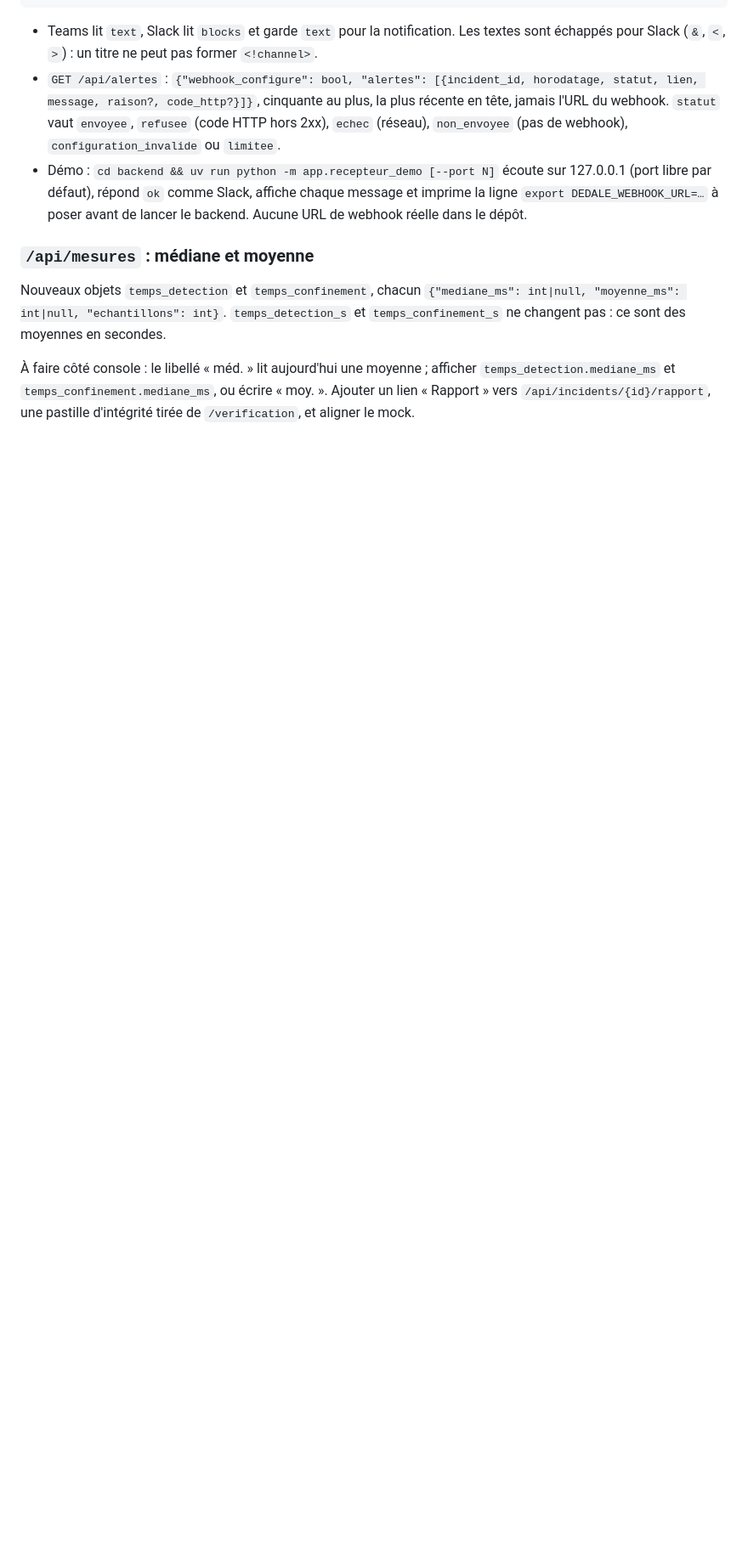
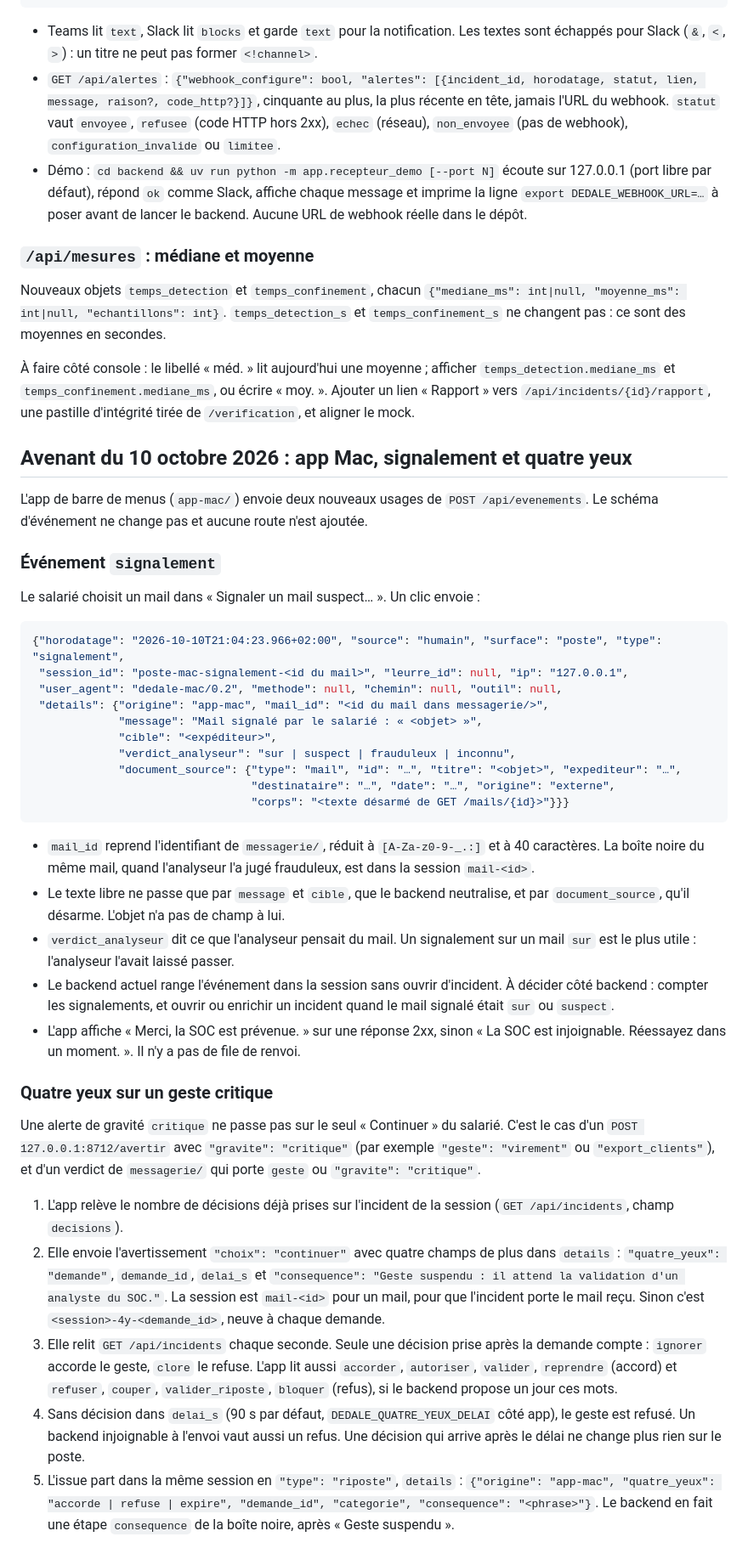
Before and after one commit to Akasha53/dedale, a Markdown page: CONTRATS.md, the part around one of its changes. Shown at 85% size. GitHub-like rendering; blank space fills up the shorter version.

Commit message:
CONTRATS : signalement et quatre yeux de l'app Mac
Nouvel usage de POST /api/evenements, sans changer le schéma : l'événement
signalement, et la demande quatre yeux sur un geste critique (ignorer accorde,
clore refuse, sans réponse le geste est refusé). La section dit aussi ce que
l'app lit du garde-mail et ce qu'il reste à faire côté console et backend.

````diff
--- a/CONTRATS.md
+++ b/CONTRATS.md
@@ -784,3 +784,41 @@ Quand un événement ouvre un incident (`incident_nouveau: true` dans le retour
 Nouveaux objets `temps_detection` et `temps_confinement`, chacun `{"mediane_ms": int|null, "moyenne_ms": int|null, "echantillons": int}`. `temps_detection_s` et `temps_confinement_s` ne changent pas : ce sont des moyennes en secondes.
 
 À faire côté console : le libellé « méd. » lit aujourd'hui une moyenne ; afficher `temps_detection.mediane_ms` et `temps_confinement.mediane_ms`, ou écrire « moy. ». Ajouter un lien « Rapport » vers `/api/incidents/{id}/rapport`, une pastille d'intégrité tirée de `/verification`, et aligner le mock.
+
+## Avenant du 10 octobre 2026 : app Mac, signalement et quatre yeux
+
+L'app de barre de menus (`app-mac/`) envoie deux nouveaux usages de `POST /api/evenements`. Le schéma d'événement ne change pas et aucune route n'est ajoutée.
+
+### Événement `signalement`
+
+Le salarié choisit un mail dans « Signaler un mail suspect… ». Un clic envoie :
+
+```json
+{"horodatage": "2026-10-10T21:04:23.966+02:00", "source": "humain", "surface": "poste", "type": "signalement",
+ "session_id": "poste-mac-signalement-<id du mail>", "leurre_id": null, "ip": "127.0.0.1",
+ "user_agent": "dedale-mac/0.2", "methode": null, "chemin": null, "outil": null,
+ "details": {"origine": "app-mac", "mail_id": "<id du mail dans messagerie/>",
+             "message": "Mail signalé par le salarié : « <objet> »",
+             "cible": "<expéditeur>",
+             "verdict_analyseur": "sur | suspect | frauduleux | inconnu",
+             "document_source": {"type": "mail", "id": "…", "titre": "<objet>", "expediteur": "…",
+                                 "destinataire": "…", "date": "…", "origine": "externe",
+                                 "corps": "<texte désarmé de GET /mails/{id}>"}}}
+```
+
+- `mail_id` reprend l'identifiant de `messagerie/`, réduit à `[A-Za-z0-9-_.:]` et à 40 caractères. La boîte noire du même mail, quand l'analyseur l'a jugé frauduleux, est dans la session `mail-<id>`.
+- Le texte libre ne passe que par `message` et `cible`, que le backend neutralise, et par `document_source`, qu'il désarme. L'objet n'a pas de champ à lui.
+- `verdict_analyseur` dit ce que l'analyseur pensait du mail. Un signalement sur un mail `sur` est le plus utile : l'analyseur l'avait laissé passer.
+- Le backend actuel range l'événement dans la session sans ouvrir d'incident. À décider côté backend : compter les signalements, et ouvrir ou enrichir un incident quand le mail signalé était `sur` ou `suspect`.
+- L'app affiche « Merci, la SOC est prévenue. » sur une réponse 2xx, sinon « La SOC est injoignable. Réessayez dans un moment. ». Il n'y a pas de file de renvoi.
+
+### Quatre yeux sur un geste critique
+
+Une alerte de gravité `critique` ne passe pas sur le seul « Continuer » du salarié. C'est le cas d'un `POST 127.0.0.1:8712/avertir` avec `"gravite": "critique"` (par exemple `"geste": "virement"` ou `"export_clients"`), et d'un verdict de `messagerie/` qui porte `geste` ou `"gravite": "critique"`.
+
+1. L'app relève le nombre de décisions déjà prises sur l'incident de la session (`GET /api/incidents`, champ `decisions`).
+2. Elle envoie l'avertissement `"choix": "continuer"` avec quatre champs de plus dans `details` : `"quatre_yeux": "demande"`, `demande_id`, `delai_s` et `"consequence": "Geste suspendu : il attend la validation d'un analyste du SOC."`. La session est `mail-<id>` pour un mail, pour que l'incident porte le mail reçu. Sinon c'est `<session>-4y-<demande_id>`, neuve à chaque demande.
+3. Elle relit `GET /api/incidents` chaque seconde. Seule une décision prise après la demande compte : `ignorer` accorde le geste, `clore` le refuse. L'app lit aussi `accorder`, `autoriser`, `valider`, `reprendre` (accord) et `refuser`, `couper`, `valider_riposte`, `bloquer` (refus), si le backend propose un jour ces mots.
+4. Sans décision dans `delai_s` (90 s par défaut, `DEDALE_QUATRE_YEUX_DELAI` côté app), le geste est refusé. Un backend injoignable à l'envoi vaut aussi un refus. Une décision qui arrive après le délai ne change plus rien sur le poste.
+5. L'issue part dans la même session en `"type": "riposte"`, `details` : `{"origine": "app-mac", "quatre_yeux": "accorde | refuse | expire", "demande_id", "categorie", "consequence": "<phrase>"}`. Le backend en fait une étape `consequence` de la boîte noire, après « Geste suspendu ».
+
````
Also changed, not shown: other parts of CONTRATS.md (+10 -0 lines).
